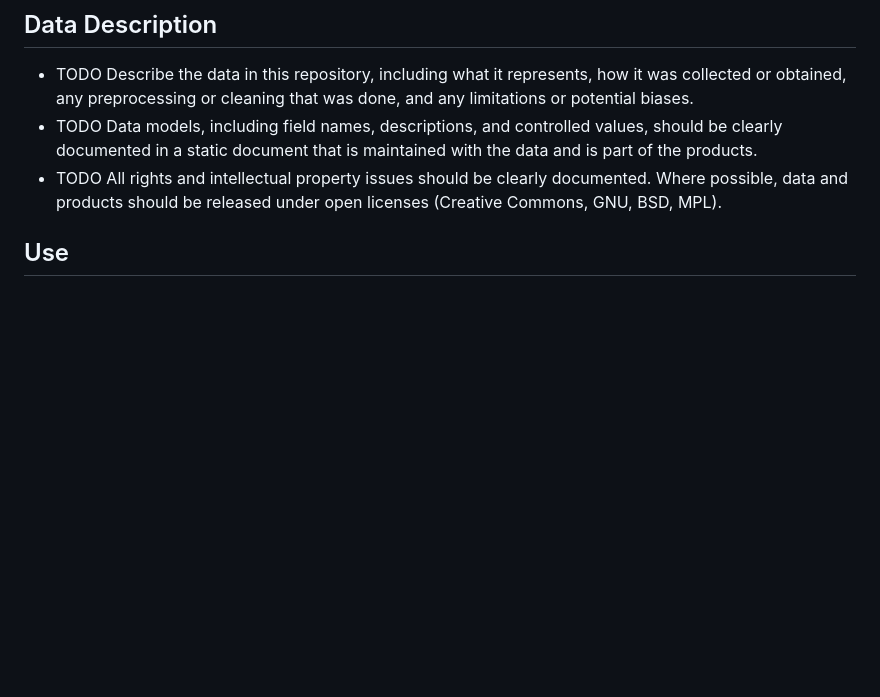
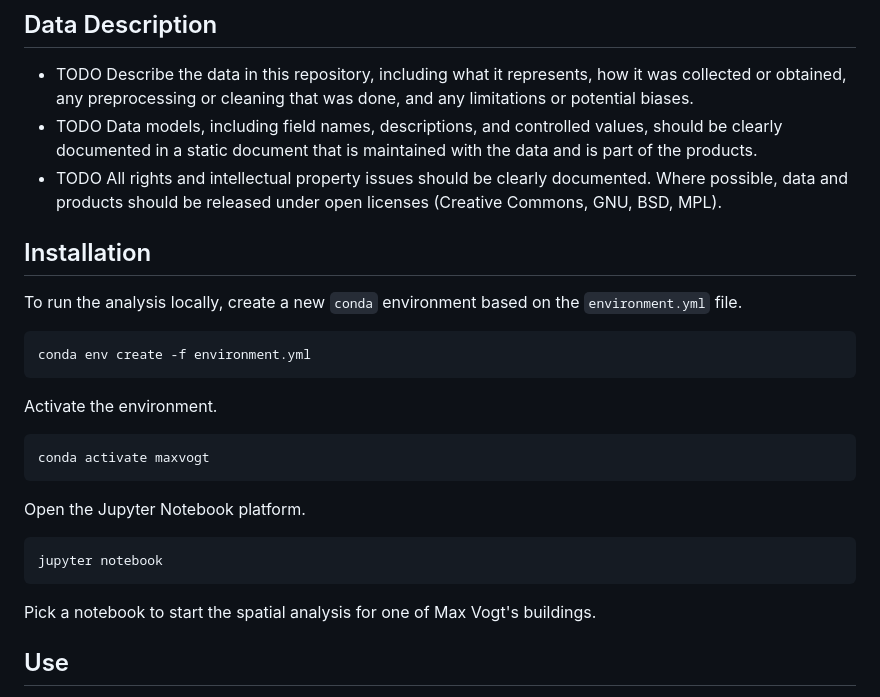
Before and after one commit to mtwente/maxvogt-analysis, a Markdown page: README.md, the part around the change. GitHub-like rendering; blank space fills up the shorter version.

Commit message:
feat: add installation info

````diff
--- a/README.md
+++ b/README.md
@@ -32,6 +32,28 @@ Additionally, there is a [Zotero group library](https://www.zotero.org/groups/54
 - TODO Describe the data in this repository, including what it represents, how it was collected or obtained, any preprocessing or cleaning that was done, and any limitations or potential biases.
 - TODO Data models, including field names, descriptions, and controlled values, should be clearly documented in a static document that is maintained with the data and is part of the products.
 - TODO All rights and intellectual property issues should be clearly documented. Where possible, data and products should be released under open licenses (Creative Commons, GNU, BSD, MPL).
+
+## Installation
+
+To run the analysis locally, create a new `conda` environment based on the `environment.yml` file.
+
+```bash
+conda env create -f environment.yml
+```
+
+Activate the environment.
+
+```bash
+conda activate maxvogt
+```
+
+Open the Jupyter Notebook platform.
+
+```bash
+jupyter notebook
+```
+
+Pick a notebook to start the spatial analysis for one of Max Vogt's buildings.
 
 ## Use
 
````
